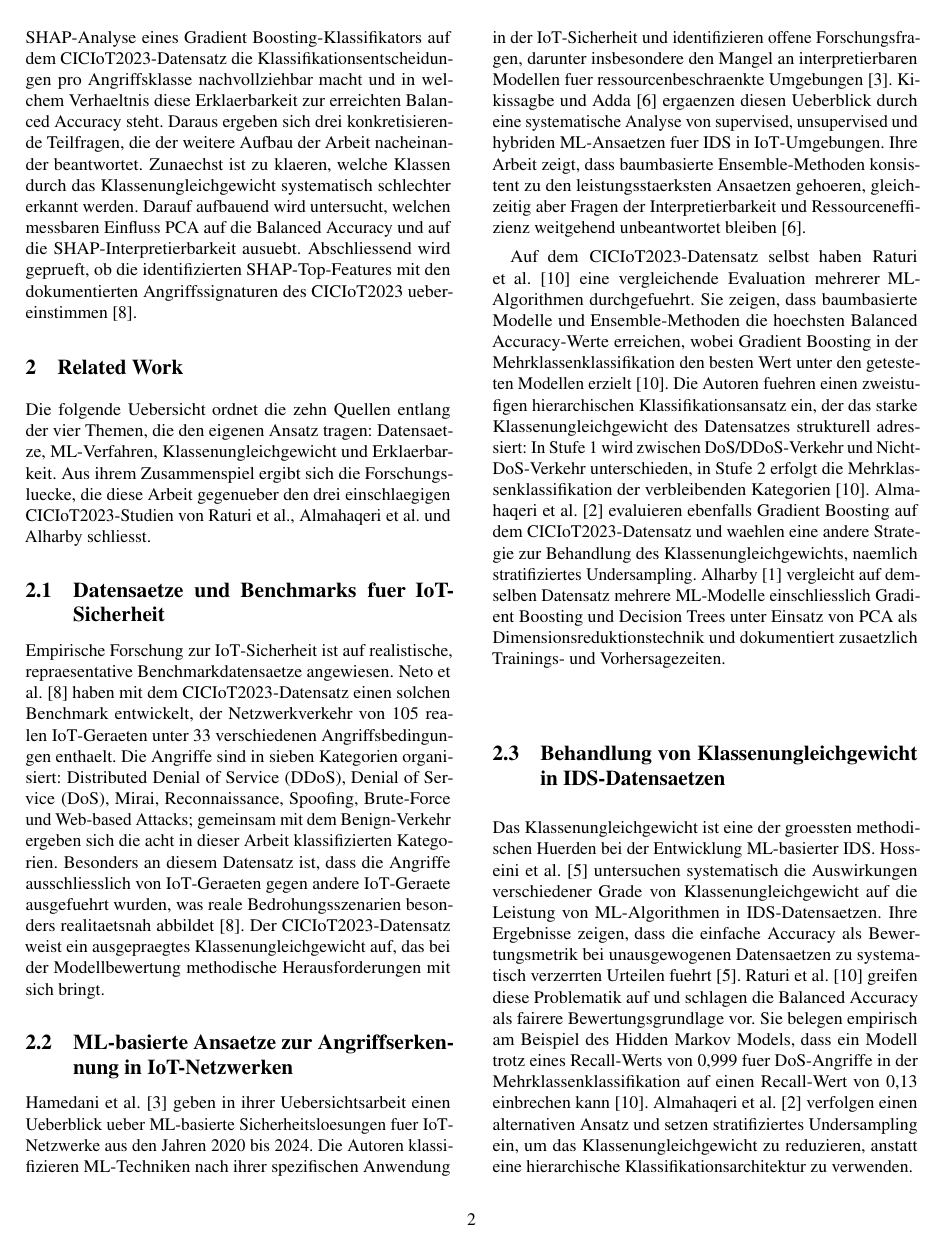
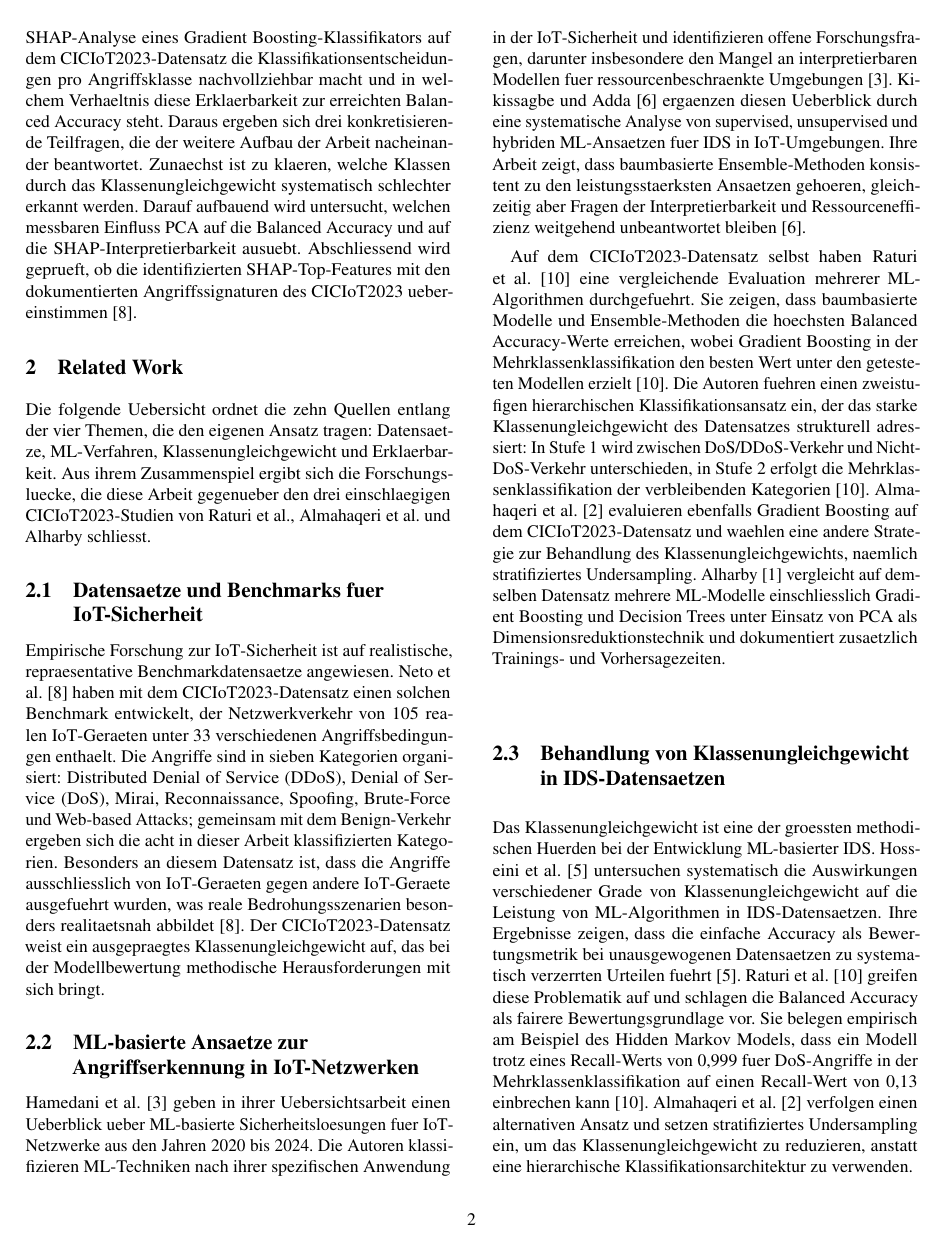
Before and after one commit to jguimfack8080/ml_iot_cyberattack_detection, a LaTeX paper (paper-usenix-template-jguimfackjeuna/jguimfackjeuna-main.tex): page 2 of 10. Compiled offline with pdfLaTeX; a LaTeX package or settings file that is missing is left out.

Commit message:
fix(paper): Ueberschriften linksbuendig setzen (behebt gestreckten Titel 5.2)
Section/Subsection-Ueberschriften werden mit \raggedright gesetzt. Damit
werden lange Komposita wie "SHAP-Erklaerungsqualitaet" nicht mehr durch
Blocksatz mit gestreckten Wortabstaenden umbrochen. Weiterhin 10 Seiten,
0 undefined references.

Co-Authored-By: Claude Opus 4.8 <noreply@anthropic.com>

```diff
--- a/paper-usenix-template-jguimfackjeuna/jguimfackjeuna-main.tex
+++ b/paper-usenix-template-jguimfackjeuna/jguimfackjeuna-main.tex
@@ -43,6 +43,17 @@
 \newcommand{\iot}{IoT}
 \newcommand{\ids}{IDS}
 
+%--- Ueberschriften linksbuendig setzen (verhindert gestreckte Titel mit
+%    langen Komposita wie "SHAP-Erklaerungsqualitaet") ---
+\makeatletter
+\def\section{\@startsection{section}{1}{\z@}{-3.5ex plus-1ex minus-.2ex}%
+  {2.3ex plus.2ex}{\reset@font\large\bf\raggedright}}
+\def\subsection{\@startsection{subsection}{2}{\z@}{-3.25ex plus-1ex minus-.2ex}%
+  {1.5ex plus.2ex}{\reset@font\large\bf\raggedright}}
+\def\subsubsection{\@startsection{subsubsection}{3}{\z@}{-3.25ex plus-1ex minus-.2ex}%
+  {1.5ex plus.2ex}{\reset@font\normalsize\bf\raggedright}}
+\makeatother
+
 %=============================================================================
 \begin{document}
 \date{}
```
